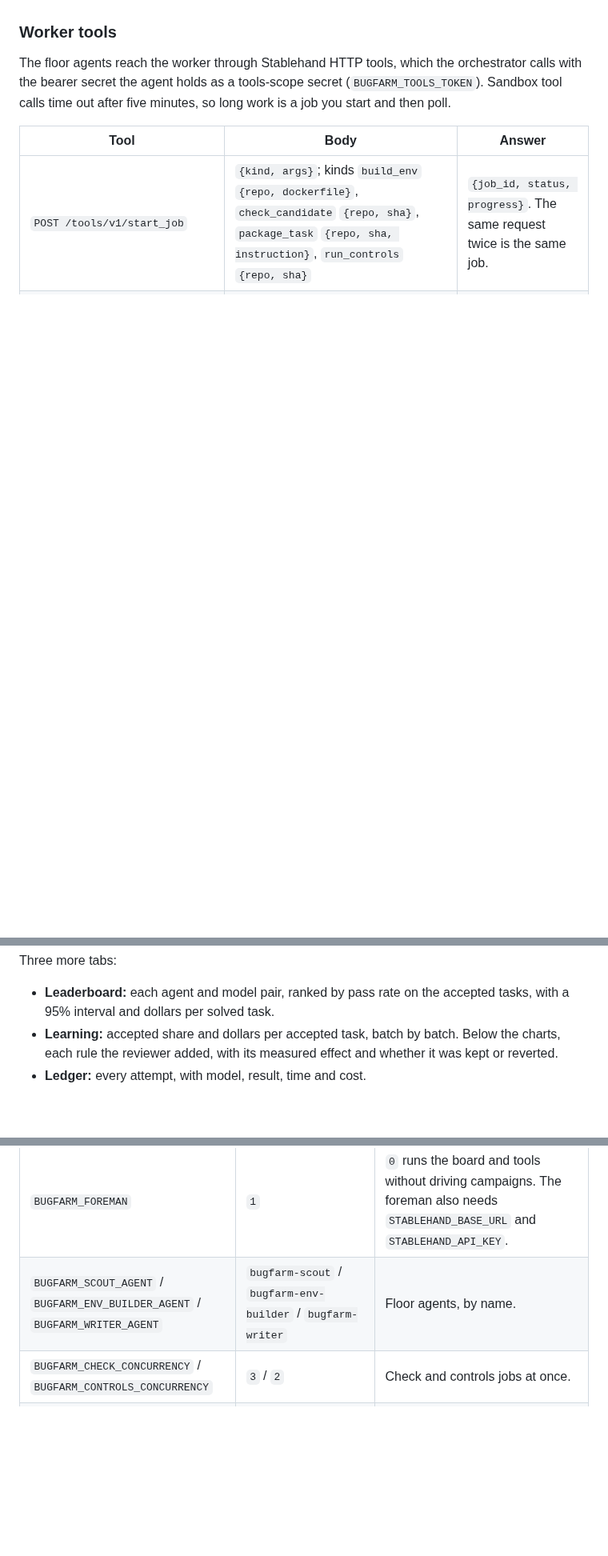
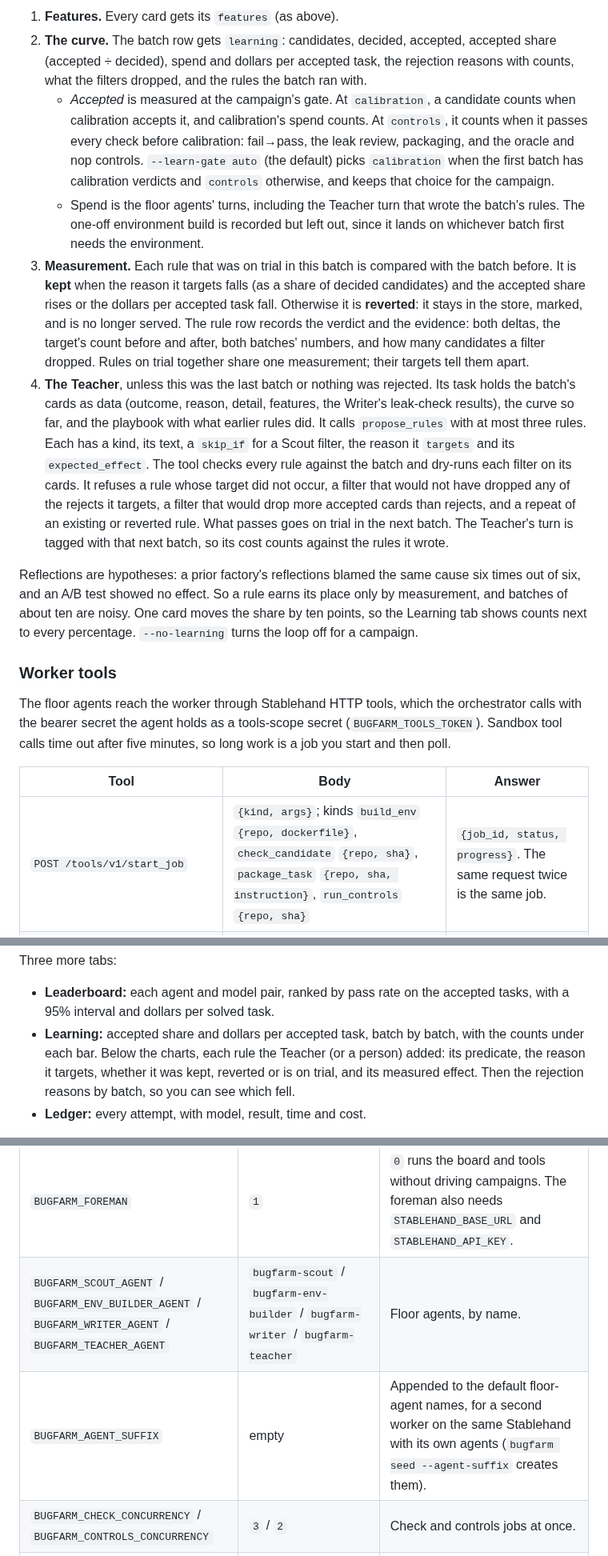
Before and after one commit to iofold/stablehand, a Markdown page: extensions/bugfarm/README.md, 3 parts joined by grey strips. Shown at 80% size. GitHub-like rendering; blank space fills up the shorter version.

```diff
--- a/extensions/bugfarm/README.md
+++ b/extensions/bugfarm/README.md
@@ -38,3 +53,11 @@ The manifests are in `agents/*.yaml`. Each turn's spend cap is the manifest's `l
+1. **Features.** Every card gets its `features` (as above).
+2. **The curve.** The batch row gets `learning`: candidates, decided, accepted, accepted share (accepted ÷ decided), spend and dollars per accepted task, the rejection reasons with counts, what the filters dropped, and the rules the batch ran with.
+   - *Accepted* is measured at the campaign's gate. At `calibration`, a candidate counts when calibration accepts it, and calibration's spend counts. At `controls`, it counts when it passes every check before calibration: fail→pass, the leak review, packaging, and the oracle and nop controls. `--learn-gate auto` (the default) picks `calibration` when the first batch has calibration verdicts and `controls` otherwise, and keeps that choice for the campaign.
+   - Spend is the floor agents' turns, including the Teacher turn that wrote the batch's rules. The one-off environment build is recorded but left out, since it lands on whichever batch first needs the environment.
+3. **Measurement.** Each rule that was on trial in this batch is compared with the batch before. It is **kept** when the reason it targets falls (as a share of decided candidates) and the accepted share rises or the dollars per accepted task fall. Otherwise it is **reverted**: it stays in the store, marked, and is no longer served. The rule row records the verdict and the evidence: both deltas, the target's count before and after, both batches' numbers, and how many candidates a filter dropped. Rules on trial together share one measurement; their targets tell them apart.
+4. **The Teacher**, unless this was the last batch or nothing was rejected. Its task holds the batch's cards as data (outcome, reason, detail, features, the Writer's leak-check results), the curve so far, and the playbook with what earlier rules did. It calls `propose_rules` with at most three rules. Each has a kind, its text, a `skip_if` for a Scout filter, the reason it `targets` and its `expected_effect`. The tool checks every rule against the batch and dry-runs each filter on its cards. It refuses a rule whose target did not occur, a filter that would not have dropped any of the rejects it targets, a filter that would drop more accepted cards than rejects, and a repeat of an existing or reverted rule. What passes goes on trial in the next batch. The Teacher's turn is tagged with that next batch, so its cost counts against the rules it wrote.
+
+Reflections are hypotheses: a prior factory's reflections blamed the same cause six times out of six, and an A/B test showed no effect. So a rule earns its place only by measurement, and batches of about ten are noisy. One card moves the share by ten points, so the Learning tab shows counts next to every percentage. `--no-learning` turns the loop off for a campaign.
 
 ### Worker tools
 
@@ -68,7 +92,7 @@ Every candidate is a card that moves across the board as its checks finish:
 Three more tabs:
 
 - **Leaderboard:** each agent and model pair, ranked by pass rate on the accepted tasks, with a 95% interval and dollars per solved task.
-- **Learning:** accepted share and dollars per accepted task, batch by batch. Below the charts, each rule the reviewer added, with its measured effect and whether it was kept or reverted.
+- **Learning:** accepted share and dollars per accepted task, batch by batch, with the counts under each bar. Below the charts, each rule the Teacher (or a person) added: its predicate, the reason it targets, whether it was kept, reverted or is on trial, and its measured effect. Then the rejection reasons by batch, so you can see which fell.
 - **Ledger:** every attempt, with model, result, time and cost.
 
 The board is dark by default and has a light theme. It is sized for a 1920×1080 screen capture and works on a phone, where the columns become a swipeable row. It honours the system's reduced-motion setting.
@@ -165,7 +189,8 @@ For page work, `pnpm --filter @stablehand-ext/bugfarm dev:web` serves the page w
 | `BUGFARM_WEB_DIR` | `dist/web` | Where the built board page is. |
 | `BUGFARM_TOOLS_TOKEN` | empty | Bearer secret the floor agents' HTTP tools send. Empty turns the tools off. |
 | `BUGFARM_FOREMAN` | `1` | `0` runs the board and tools without driving campaigns. The foreman also needs `STABLEHAND_BASE_URL` and `STABLEHAND_API_KEY`. |
-| `BUGFARM_SCOUT_AGENT` / `BUGFARM_ENV_BUILDER_AGENT` / `BUGFARM_WRITER_AGENT` | `bugfarm-scout` / `bugfarm-env-builder` / `bugfarm-writer` | Floor agents, by name. |
+| `BUGFARM_SCOUT_AGENT` / `BUGFARM_ENV_BUILDER_AGENT` / `BUGFARM_WRITER_AGENT` / `BUGFARM_TEACHER_AGENT` | `bugfarm-scout` / `bugfarm-env-builder` / `bugfarm-writer` / `bugfarm-teacher` | Floor agents, by name. |
+| `BUGFARM_AGENT_SUFFIX` | empty | Appended to the default floor-agent names, for a second worker on the same Stablehand with its own agents (`bugfarm seed --agent-suffix` creates them). |
 | `BUGFARM_CHECK_CONCURRENCY` / `BUGFARM_CONTROLS_CONCURRENCY` | `3` / `2` | Check and controls jobs at once. |
 | `BUGFARM_WORK_DIR` | `pipeline/.work` | Clones, trees, results and Harbor tasks. |
 | `BUGFARM_MAX_CONTAINERS` | `4` | Containers the checks may run at once. |
```
Also changed, not shown: other parts of extensions/bugfarm/README.md (+20 -4 lines).
